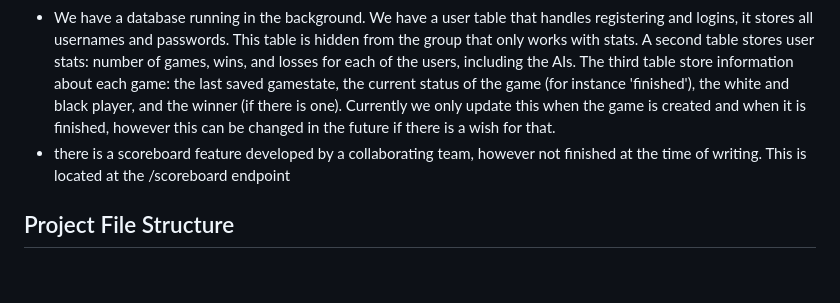
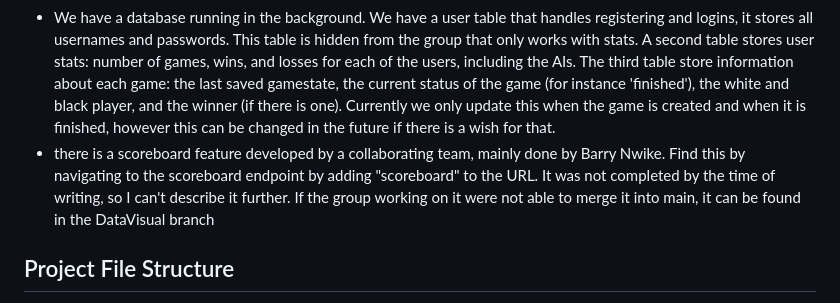
Before and after one commit to scoolerh/SoftwareFinalProject, a Markdown page: README.md, the part around the change. Rendered like a GitHub page; blank space fills up the shorter version.

```diff
--- a/README.md
+++ b/README.md
@@ -17,7 +17,7 @@ The app is built with a hope of giving the user a smooth and joyful Backgammon e
 - We do not have a doubling die as we do not condone gambling. We also dont have a pause/resume button because we always encourage people to finish what they started - this is an important value of our team.
 - When a player is able to bear all their pieces off the board, the game is declared finished, and the players are taken to the "win" page, where the winner is clearly stated, and we present the options to play again or return to the home page
 - We have a database running in the background. We have a user table that handles registering and logins, it stores all usernames and passwords. This table is hidden from the group that only works with stats. A second table stores user stats: number of games, wins, and losses for each of the users, including the AIs. The third table store information about each game: the last saved gamestate, the current status of the game (for instance 'finished'), the white and black player, and the winner (if there is one). Currently we only update this when the game is created and when it is finished, however this can be changed in the future if there is a wish for that.
-- there is a scoreboard feature developed by a collaborating team, however not finished at the time of writing. This is located at the /scoreboard endpoint
+- there is a scoreboard feature developed by a collaborating team, mainly done by Barry Nwike. Find this by navigating to the scoreboard endpoint by adding "scoreboard" to the URL. It was not completed by the time of writing, so I can't describe it further. If the group working on it were not able to merge it into main, it can be found in the DataVisual branch
 
 ## Project File Structure
 Markdown:
```
